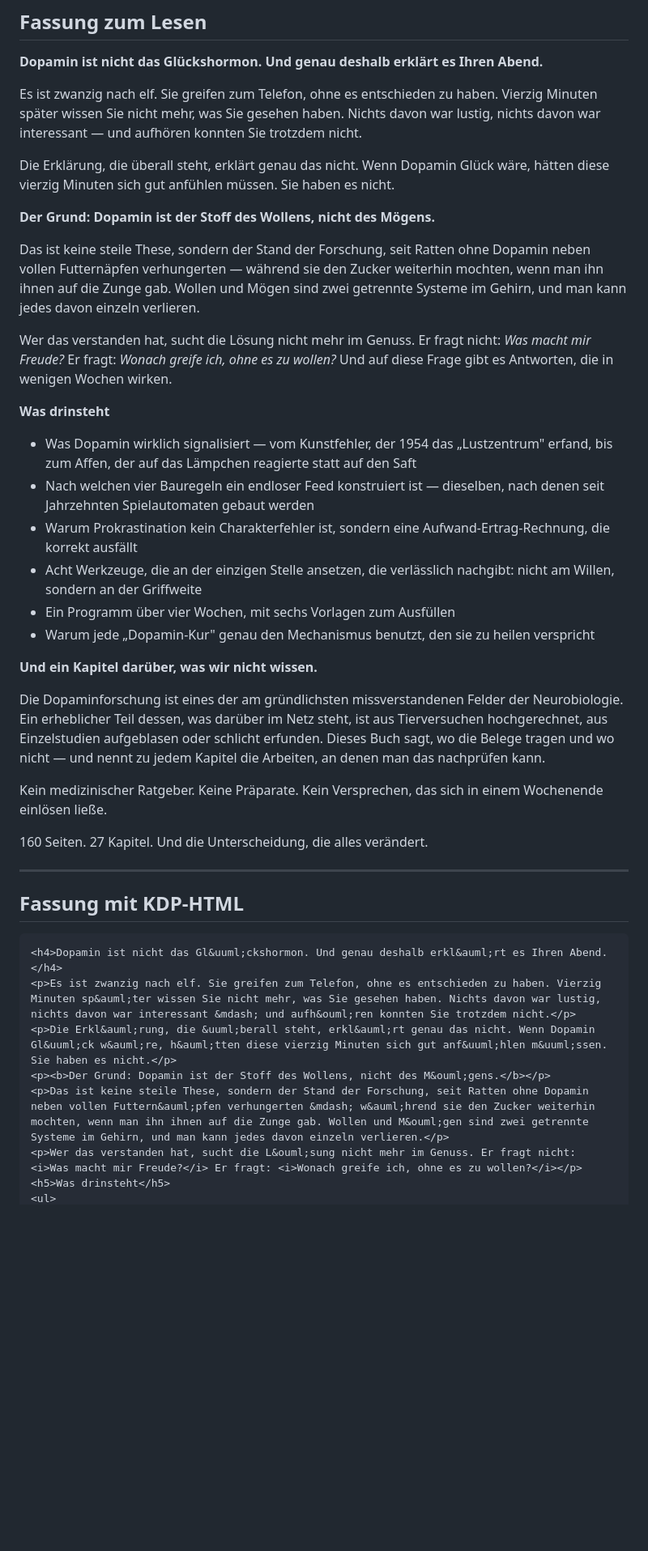
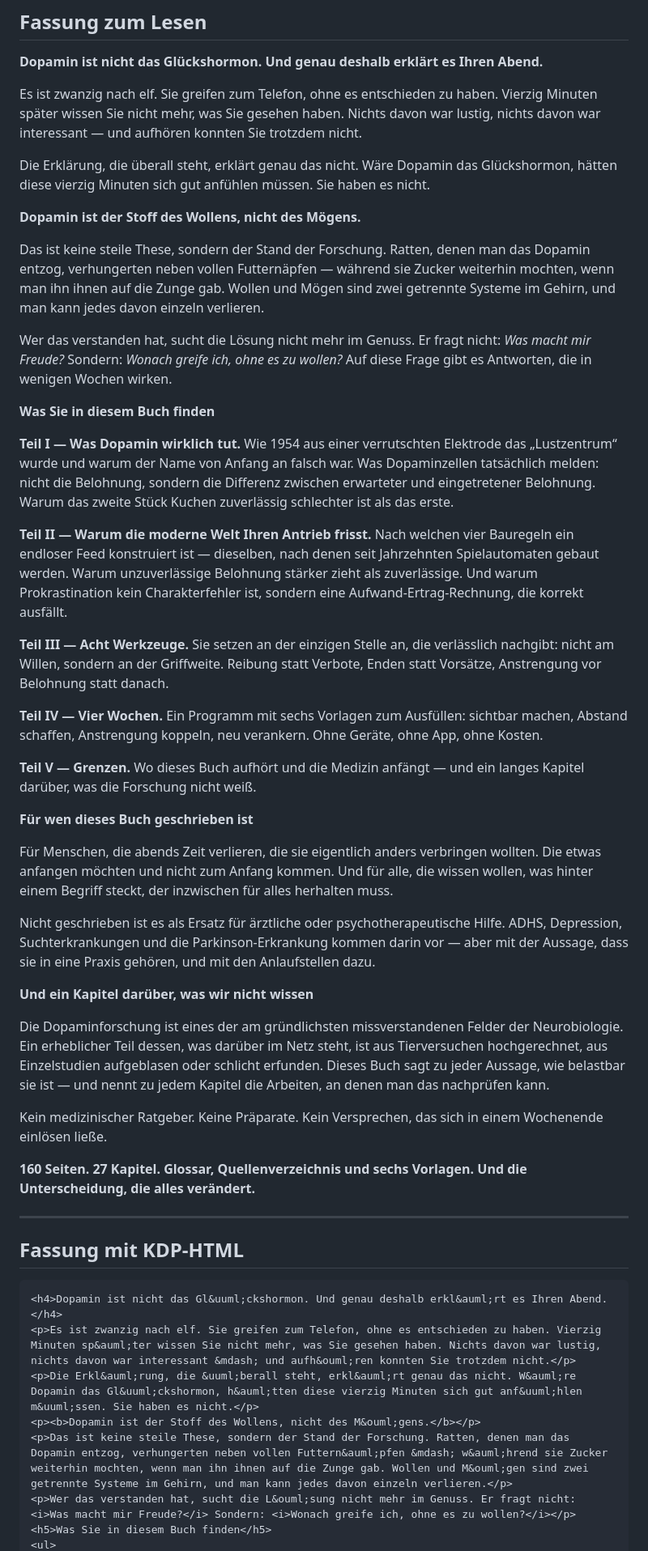
Before and after one commit to markvondaak-byte/Mark-von-Daak, a Markdown page: dopamin/cover/amazon-beschreibung.md, the part around one of its changes. Shown at 81% size. GitHub-like rendering; blank space fills up the shorter version.

Commit message:
Band 4: Amazon-Beschreibung ausgebaut
Die bisherige Fassung war ein reiner Hook mit einer flachen Stichpunkt-
liste. Sie sagte gut, warum das Buch interessant ist, und schlecht, was
darin steht — auf einer Produktseite muss ein Kaeufer beides erkennen.

Neu ist die Gliederung nach den fuenf Teilen: Jeder bekommt zwei Saetze
zum Inhalt statt einer Behauptung ueber den Nutzen. Dazu ein Abschnitt,
fuer wen das Buch geschrieben ist — und ausdruecklich, fuer wen nicht.
Das ist nicht nur Redlichkeit, es spart Rezensionen von Lesern mit der
falschen Erwartung.

Unveraendert bleibt die Grenze: keine Aussage darueber, dass das Buch
eine Erkrankung lindert, heilt oder verhindert. ADHS, Depression, Sucht
und Parkinson kommen vor, aber mit dem Hinweis, dass sie in eine Praxis
gehoeren.

Geprueft: HTML-Fassung 3479 von 4000 erlaubten Zeichen, nur die von KDP
akzeptierten Tags, keine geraden Anfuehrungszeichen. Alle Zahlen gegen
das gebaute PDF gegengeprueft — 160 Seiten, 27 Kapitel, sechs Vorlagen,
Glossar und Quellenverzeichnis vorhanden.

Co-Authored-By: Claude Opus 5 <noreply@anthropic.com>
Claude-Session: https://claude.ai/code/session_015figenphWqX5kLpYLwe5a2

````diff
--- a/dopamin/cover/amazon-beschreibung.md
+++ b/dopamin/cover/amazon-beschreibung.md
@@ -32,48 +40,72 @@ haben. Vierzig Minuten später wissen Sie nicht mehr, was Sie gesehen haben.
 Nichts davon war lustig, nichts davon war interessant — und aufhören konnten
 Sie trotzdem nicht.
 
-Die Erklärung, die überall steht, erklärt genau das nicht. Wenn Dopamin
-Glück wäre, hätten diese vierzig Minuten sich gut anfühlen müssen. Sie haben
+Die Erklärung, die überall steht, erklärt genau das nicht. Wäre Dopamin das
+Glückshormon, hätten diese vierzig Minuten sich gut anfühlen müssen. Sie haben
 es nicht.
 
-**Der Grund: Dopamin ist der Stoff des Wollens, nicht des Mögens.**
+**Dopamin ist der Stoff des Wollens, nicht des Mögens.**
 
-Das ist keine steile These, sondern der Stand der Forschung, seit Ratten ohne
-Dopamin neben vollen Futternäpfen verhungerten — während sie den Zucker
-weiterhin mochten, wenn man ihn ihnen auf die Zunge gab. Wollen und Mögen sind
-zwei getrennte Systeme im Gehirn, und man kann jedes davon einzeln verlieren.
+Das ist keine steile These, sondern der Stand der Forschung. Ratten, denen man
+das Dopamin entzog, verhungerten neben vollen Futternäpfen — während sie
+Zucker weiterhin mochten, wenn man ihn ihnen auf die Zunge gab. Wollen und
+Mögen sind zwei getrennte Systeme im Gehirn, und man kann jedes davon einzeln
+verlieren.
 
 Wer das verstanden hat, sucht die Lösung nicht mehr im Genuss. Er fragt nicht:
-*Was macht mir Freude?* Er fragt: *Wonach greife ich, ohne es zu wollen?* Und
-auf diese Frage gibt es Antworten, die in wenigen Wochen wirken.
+*Was macht mir Freude?* Sondern: *Wonach greife ich, ohne es zu wollen?* Auf
+diese Frage gibt es Antworten, die in wenigen Wochen wirken.
 
-**Was drinsteht**
+**Was Sie in diesem Buch finden**
 
-- Was Dopamin wirklich signalisiert — vom Kunstfehler, der 1954 das
-  „Lustzentrum" erfand, bis zum Affen, der auf das Lämpchen reagierte statt
-  auf den Saft
-- Nach welchen vier Bauregeln ein endloser Feed konstruiert ist — dieselben,
-  nach denen seit Jahrzehnten Spielautomaten gebaut werden
-- Warum Prokrastination kein Charakterfehler ist, sondern eine
-  Aufwand-Ertrag-Rechnung, die korrekt ausfällt
-- Acht Werkzeuge, die an der einzigen Stelle ansetzen, die verlässlich
-  nachgibt: nicht am Willen, sondern an der Griffweite
-- Ein Programm über vier Wochen, mit sechs Vorlagen zum Ausfüllen
-- Warum jede „Dopamin-Kur" genau den Mechanismus benutzt, den sie zu heilen
-  verspricht
+**Teil I — Was Dopamin wirklich tut.** Wie 1954 aus einer verrutschten
+Elektrode das „Lustzentrum“ wurde und warum der Name von Anfang an falsch war.
+Was Dopaminzellen tatsächlich melden: nicht die Belohnung, sondern die
+Differenz zwischen erwarteter und eingetretener Belohnung. Warum das zweite
+Stück Kuchen zuverlässig schlechter ist als das erste.
 
-**Und ein Kapitel darüber, was wir nicht wissen.**
+**Teil II — Warum die moderne Welt Ihren Antrieb frisst.** Nach welchen vier
+Bauregeln ein endloser Feed konstruiert ist — dieselben, nach denen seit
+Jahrzehnten Spielautomaten gebaut werden. Warum unzuverlässige Belohnung
+stärker zieht als zuverlässige. Und warum Prokrastination kein Charakterfehler
+ist, sondern eine Aufwand-Ertrag-Rechnung, die korrekt ausfällt.
+
+**Teil III — Acht Werkzeuge.** Sie setzen an der einzigen Stelle an, die
+verlässlich nachgibt: nicht am Willen, sondern an der Griffweite. Reibung
+statt Verbote, Enden statt Vorsätze, Anstrengung vor Belohnung statt danach.
+
+**Teil IV — Vier Wochen.** Ein Programm mit sechs Vorlagen zum Ausfüllen:
+sichtbar machen, Abstand schaffen, Anstrengung koppeln, neu verankern. Ohne
+Geräte, ohne App, ohne Kosten.
+
+**Teil V — Grenzen.** Wo dieses Buch aufhört und die Medizin anfängt — und ein
+langes Kapitel darüber, was die Forschung nicht weiß.
+
+**Für wen dieses Buch geschrieben ist**
+
+Für Menschen, die abends Zeit verlieren, die sie eigentlich anders verbringen
+wollten. Die etwas anfangen möchten und nicht zum Anfang kommen. Und für alle,
+die wissen wollen, was hinter einem Begriff steckt, der inzwischen für alles
+herhalten muss.
+
+Nicht geschrieben ist es als Ersatz für ärztliche oder psychotherapeutische
+Hilfe. ADHS, Depression, Suchterkrankungen und die Parkinson-Erkrankung kommen
+darin vor — aber mit der Aussage, dass sie in eine Praxis gehören, und mit den
+Anlaufstellen dazu.
+
+**Und ein Kapitel darüber, was wir nicht wissen**
 
 Die Dopaminforschung ist eines der am gründlichsten missverstandenen Felder
 der Neurobiologie. Ein erheblicher Teil dessen, was darüber im Netz steht, ist
 aus Tierversuchen hochgerechnet, aus Einzelstudien aufgeblasen oder schlicht
-erfunden. Dieses Buch sagt, wo die Belege tragen und wo nicht — und nennt zu
-jedem Kapitel die Arbeiten, an denen man das nachprüfen kann.
+erfunden. Dieses Buch sagt zu jeder Aussage, wie belastbar sie ist — und nennt
+zu jedem Kapitel die Arbeiten, an denen man das nachprüfen kann.
 
 Kein medizinischer Ratgeber. Keine Präparate. Kein Versprechen, das sich in
 einem Wochenende einlösen ließe.
 
-160 Seiten. 27 Kapitel. Und die Unterscheidung, die alles verändert.
+**160 Seiten. 27 Kapitel. Glossar, Quellenverzeichnis und sechs Vorlagen. Und
+die Unterscheidung, die alles verändert.**
 
 ---
 
@@ -82,9 +114,9 @@ einem Wochenende einlösen ließe.
 ```html
 <h4>Dopamin ist nicht das Gl&uuml;ckshormon. Und genau deshalb erkl&auml;rt es Ihren Abend.</h4>
 <p>Es ist zwanzig nach elf. Sie greifen zum Telefon, ohne es entschieden zu haben. Vierzig Minuten sp&auml;ter wissen Sie nicht mehr, was Sie gesehen haben. Nichts davon war lustig, nichts davon war interessant &mdash; und aufh&ouml;ren konnten Sie trotzdem nicht.</p>
-<p>Die Erkl&auml;rung, die &uuml;berall steht, erkl&auml;rt genau das nicht. Wenn Dopamin Gl&uuml;ck w&auml;re, h&auml;tten diese vierzig Minuten sich gut anf&uuml;hlen m&uuml;ssen. Sie haben es nicht.</p>
-<p><b>Der Grund: Dopamin ist der Stoff des Wollens, nicht des M&ouml;gens.</b></p>
-<p>Das ist keine steile These, sondern der Stand der Forschung, seit Ratten ohne Dopamin neben vollen Futtern&auml;pfen verhungerten &mdash; w&auml;hrend sie den Zucker weiterhin mochten, wenn man ihn ihnen auf die Zunge gab. Wollen und M&ouml;gen sind zwei getrennte Systeme im Gehirn, und man kann jedes davon einzeln verlieren.</p>
-<p>Wer das verstanden hat, sucht die L&ouml;sung nicht mehr im Genuss. Er fragt nicht: <i>Was macht mir Freude?</i> Er fragt: <i>Wonach greife ich, ohne es zu wollen?</i></p>
-<h5>Was drinsteht</h5>
+<p>Die Erkl&auml;rung, die &uuml;berall steht, erkl&auml;rt genau das nicht. W&auml;re Dopamin das Gl&uuml;ckshormon, h&auml;tten diese vierzig Minuten sich gut anf&uuml;hlen m&uuml;ssen. Sie haben es nicht.</p>
+<p><b>Dopamin ist der Stoff des Wollens, nicht des M&ouml;gens.</b></p>
+<p>Das ist keine steile These, sondern der Stand der Forschung. Ratten, denen man das Dopamin entzog, verhungerten neben vollen Futtern&auml;pfen &mdash; w&auml;hrend sie Zucker weiterhin mochten, wenn man ihn ihnen auf die Zunge gab. Wollen und M&ouml;gen sind zwei getrennte Systeme im Gehirn, und man kann jedes davon einzeln verlieren.</p>
+<p>Wer das verstanden hat, sucht die L&ouml;sung nicht mehr im Genuss. Er fragt nicht: <i>Was macht mir Freude?</i> Sondern: <i>Wonach greife ich, ohne es zu wollen?</i></p>
+<h5>Was Sie in diesem Buch finden</h5>
 <ul>
````
Also changed, not shown: other parts of dopamin/cover/amazon-beschreibung.md (+19 -9 lines).
